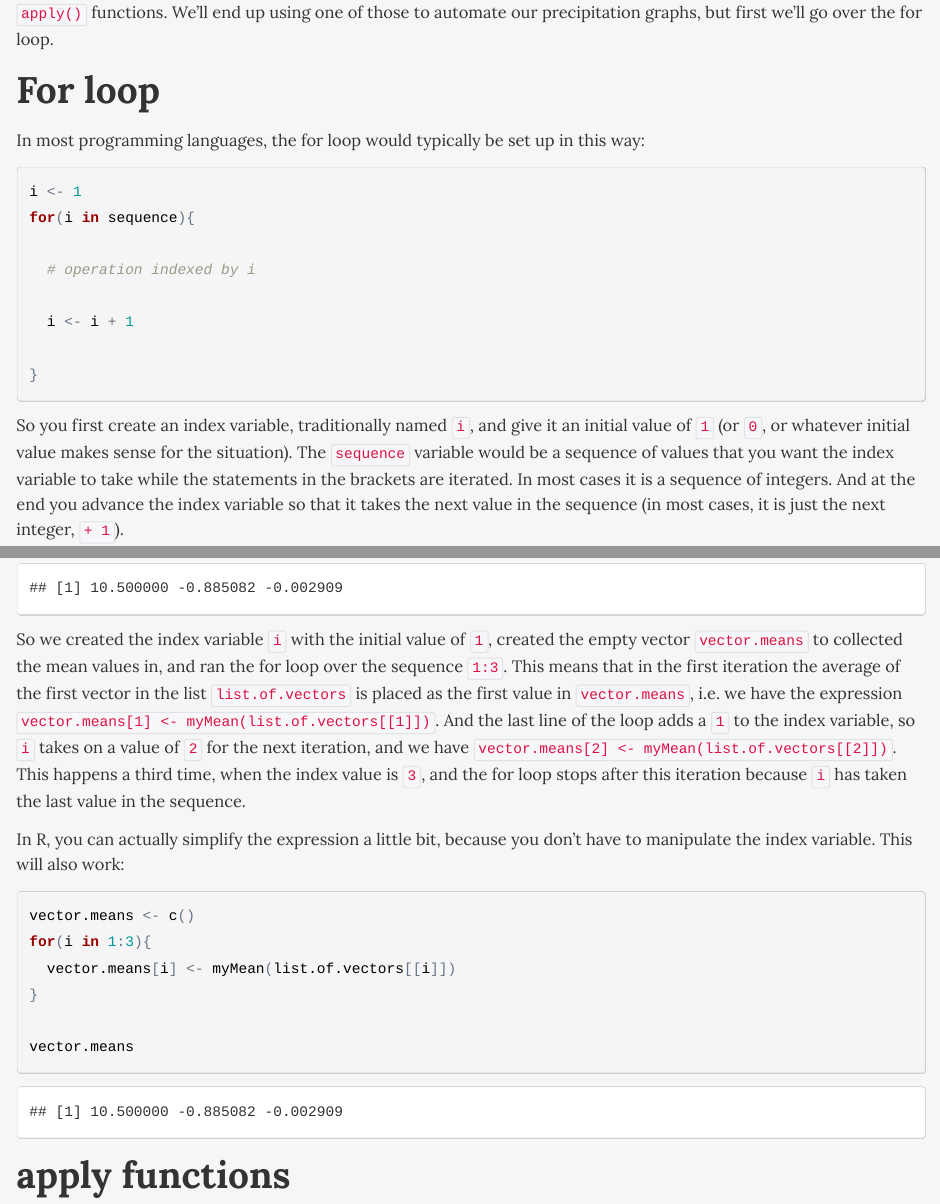
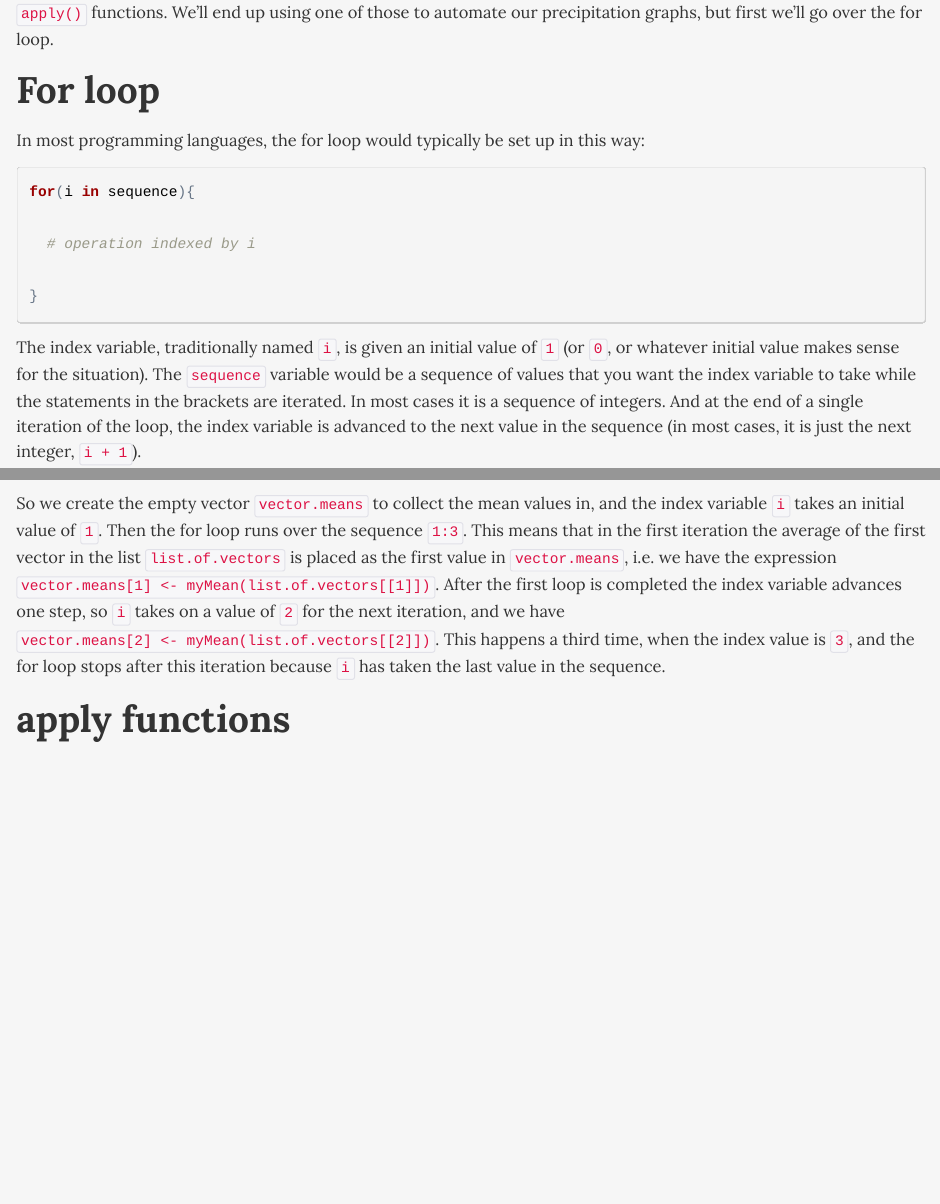
Before and after one commit to NateByers/precip3Ridem, an R Markdown document (precip3Ridem.Rmd): the page in a window 1100 px wide, from 4770 px down, and a second part further down, joined at a grey line. The pictures show the output file precip3Ridem.html that the author committed with the source, opened offline.

Commit message:
changed for loop section

````diff
--- a/precip3Ridem.Rmd
+++ b/precip3Ridem.Rmd
@@ -214,23 +214,21 @@ but first we'll go over the for loop.
 In most programming languages, the for loop would typically be set up in this way:
 
 ```{r, eval=FALSE}
-i <- 1
+
 for(i in sequence){
 
   # operation indexed by i
 
-  i <- i + 1
-
 }
 ```
 
-So you first create an index variable, traditionally named `i`, and give it an
+The index variable, traditionally named `i`, is given an
 initial value of `1` (or `0`, or whatever initial value makes sense for the situation).
 The `sequence` variable would be a sequence of values that you want the index
 variable to take while the statements in the brackets are iterated. In most cases
-it is a sequence of integers. And at the end you advance the index variable so
-that it takes the next value in the sequence (in most cases, it is just the next
-integer, `+ 1`).
+it is a sequence of integers. And at the end of a single iteration of the loop,
+the index variable is advanced to the next value in the sequence (in most cases,
+it is just the next integer, `i + 1`).
 
 Lets look at a real example using the `myMean()` function we created above.
 
@@ -250,24 +240,20 @@ vector.means
-So we created the index variable `i` with the initial value of `1`, created the
-empty vector `vector.means` to collected the mean values in, and ran the for loop
-over the sequence `1:3`. This means that in the first iteration the average of
-the first vector in the list `list.of.vectors` is placed as the first value in
-`vector.means`, i.e. we have the expression `vector.means[1] <- myMean(list.of.vectors[[1]])`.
-And the last line of the loop adds a `1` to the index variable, so `i` takes on
-a value of `2` for the next iteration, and we have `vector.means[2] <- myMean(list.of.vectors[[2]])`.
-This happens a third time, when the index value is `3`, and the for loop stops
-after this iteration because `i` has taken the last value in the sequence.
-
-In R, you can actually simplify the expression a little bit, because you don't
-have to manipulate the index variable. This will also work:
-
-```{r}
-vector.means <- c()
 for(i in 1:3){
   vector.means[i] <- myMean(list.of.vectors[[i]])
 }
 
 vector.means
 ```
+
+So we create the empty vector `vector.means` to collect the mean values in,
+and the index variable `i` takes an initial value of `1`. Then the for loop runs
+over the sequence `1:3`. This means that in the first iteration the average of
+the first vector in the list `list.of.vectors` is placed as the first value in
+`vector.means`, i.e. we have the expression `vector.means[1] <- myMean(list.of.vectors[[1]])`.
+After the first loop is completed the index variable advances one step, so `i` takes on
+a value of `2` for the next iteration, and we have `vector.means[2] <- myMean(list.of.vectors[[2]])`.
+This happens a third time, when the index value is `3`, and the for loop stops
+after this iteration because `i` has taken the last value in the sequence.
+
 
 ## apply functions
 
````
Also changed, not shown: precip3Ridem.html, precip3Ridem.Rmd (8 more changed lines).
